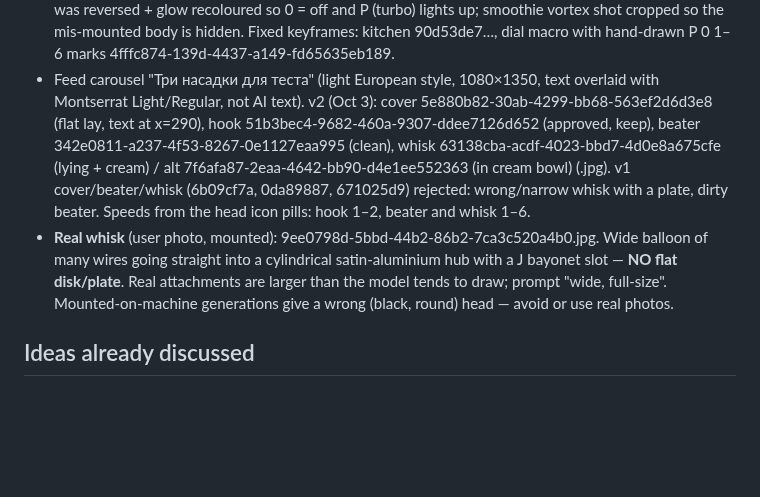
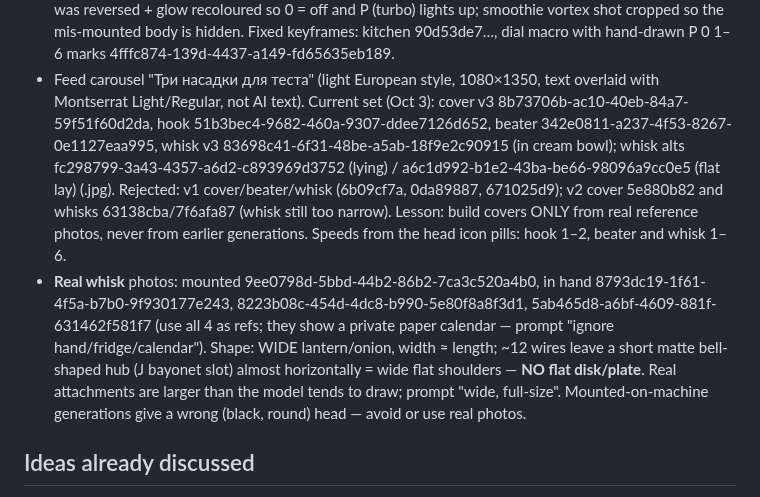
Before and after one commit to alisherisenov03/Ataria, a Markdown page: CLAUDE.md, the part around the change. Drawn GitHub-style; blank space fills up the shorter version.

Commit message:
Brief: carousel v3 cover/whisk and real whisk refs
Co-Authored-By: Claude Opus 5.5 <noreply@anthropic.com>
Claude-Session: https://claude.ai/code/session_01FkRk85JLiWMN4d7g7oaUdW

```diff
--- a/CLAUDE.md
+++ b/CLAUDE.md
@@ -107,13 +107,16 @@ Approved outputs (do not regenerate, reuse or fix manually):
   P (turbo) lights up; smoothie vortex shot cropped so the mis-mounted body is hidden. Fixed keyframes: kitchen 90d53de7…,
   dial macro with hand-drawn P 0 1–6 marks 4fffc874-139d-4437-a149-fd65635eb189.
 - Feed carousel "Три насадки для теста" (light European style, 1080×1350, text overlaid with Montserrat Light/Regular,
-  not AI text). v2 (Oct 3): cover 5e880b82-30ab-4299-bb68-563ef2d6d3e8 (flat lay, text at x=290),
-  hook 51b3bec4-9682-460a-9307-ddee7126d652 (approved, keep), beater 342e0811-a237-4f53-8267-0e1127eaa995 (clean),
-  whisk 63138cba-acdf-4023-bbd7-4d0e8a675cfe (lying + cream) / alt 7f6afa87-2eaa-4642-bb90-d4e1ee552363 (in cream bowl) (.jpg).
-  v1 cover/beater/whisk (6b09cf7a, 0da89887, 671025d9) rejected: wrong/narrow whisk with a plate, dirty beater.
+  not AI text). Current set (Oct 3): cover v3 8b73706b-ac10-40eb-84a7-59f51f60d2da, hook 51b3bec4-9682-460a-9307-ddee7126d652,
+  beater 342e0811-a237-4f53-8267-0e1127eaa995, whisk v3 83698c41-6f31-48be-a5ab-18f9e2c90915 (in cream bowl);
+  whisk alts fc298799-3a43-4357-a6d2-c893969d3752 (lying) / a6c1d992-b1e2-43ba-be66-98096a9cc0e5 (flat lay) (.jpg).
+  Rejected: v1 cover/beater/whisk (6b09cf7a, 0da89887, 671025d9); v2 cover 5e880b82 and whisks 63138cba/7f6afa87
+  (whisk still too narrow). Lesson: build covers ONLY from real reference photos, never from earlier generations.
   Speeds from the head icon pills: hook 1–2, beater and whisk 1–6.
-- **Real whisk** (user photo, mounted): 9ee0798d-5bbd-44b2-86b2-7ca3c520a4b0.jpg. Wide balloon of many wires going
-  straight into a cylindrical satin-aluminium hub with a J bayonet slot — **NO flat disk/plate**. Real attachments
+- **Real whisk** photos: mounted 9ee0798d-5bbd-44b2-86b2-7ca3c520a4b0, in hand 8793dc19-1f61-4f5a-b7b0-9f930177e243,
+  8223b08c-454d-4dc8-b990-5e80f8a8f3d1, 5ab465d8-a6bf-4609-881f-631462f581f7 (use all 4 as refs; they show a private
+  paper calendar — prompt "ignore hand/fridge/calendar"). Shape: WIDE lantern/onion, width ≈ length; ~12 wires leave
+  a short matte bell-shaped hub (J bayonet slot) almost horizontally = wide flat shoulders — **NO flat disk/plate**. Real attachments
   are larger than the model tends to draw; prompt "wide, full-size". Mounted-on-machine generations give a wrong
   (black, round) head — avoid or use real photos.
 
```
